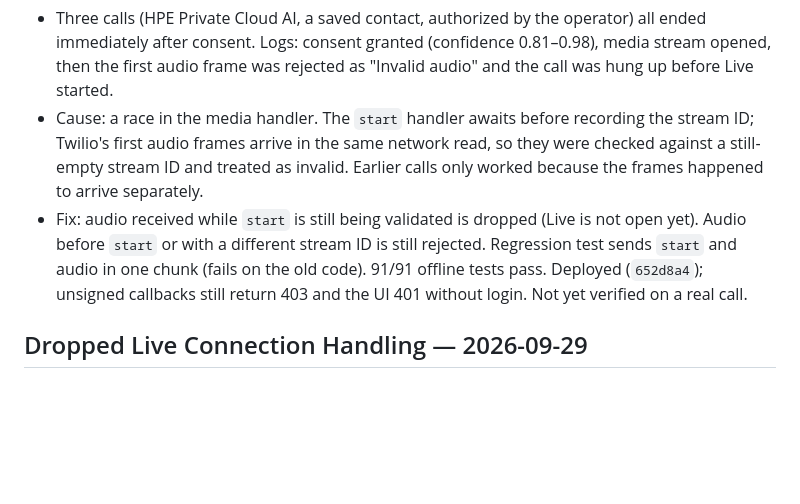
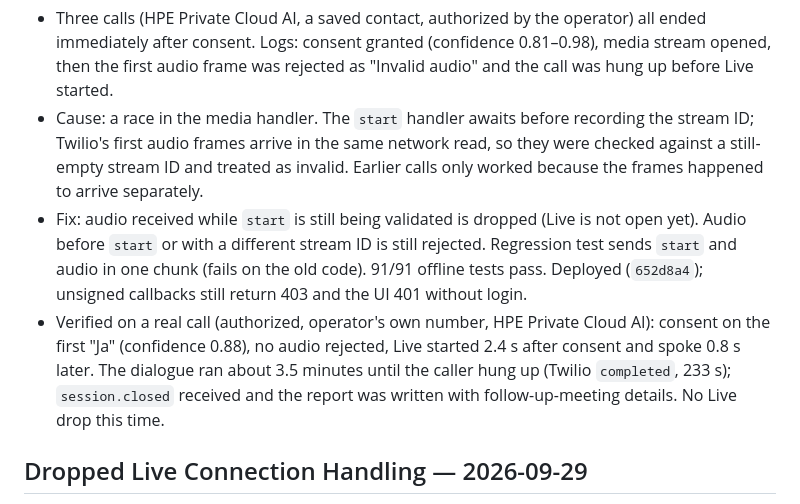
Before and after one commit to AINxtGenDev/voice-agent, a Markdown page: session.md, the part around the change. Drawn GitHub-style; blank space fills up the shorter version.

Commit message:
Record verified test call after stream-start fix
Co-Authored-By: Claude Opus 5.5 <noreply@anthropic.com>

```diff
--- a/session.md
+++ b/session.md
@@ -25,7 +25,8 @@ Latest code commit: `0ca4cb0`, deployed. No work in progress; no call running. O
 
 - Three calls (HPE Private Cloud AI, a saved contact, authorized by the operator) all ended immediately after consent. Logs: consent granted (confidence 0.81–0.98), media stream opened, then the first audio frame was rejected as "Invalid audio" and the call was hung up before Live started.
 - Cause: a race in the media handler. The `start` handler awaits before recording the stream ID; Twilio's first audio frames arrive in the same network read, so they were checked against a still-empty stream ID and treated as invalid. Earlier calls only worked because the frames happened to arrive separately.
-- Fix: audio received while `start` is still being validated is dropped (Live is not open yet). Audio before `start` or with a different stream ID is still rejected. Regression test sends `start` and audio in one chunk (fails on the old code). 91/91 offline tests pass. Deployed (`652d8a4`); unsigned callbacks still return 403 and the UI 401 without login. Not yet verified on a real call.
+- Fix: audio received while `start` is still being validated is dropped (Live is not open yet). Audio before `start` or with a different stream ID is still rejected. Regression test sends `start` and audio in one chunk (fails on the old code). 91/91 offline tests pass. Deployed (`652d8a4`); unsigned callbacks still return 403 and the UI 401 without login.
+- Verified on a real call (authorized, operator's own number, HPE Private Cloud AI): consent on the first "Ja" (confidence 0.88), no audio rejected, Live started 2.4 s after consent and spoke 0.8 s later. The dialogue ran about 3.5 minutes until the caller hung up (Twilio `completed`, 233 s); `session.closed` received and the report was written with follow-up-meeting details. No Live drop this time.
 
 ## Dropped Live Connection Handling — 2026-09-29
 
```
